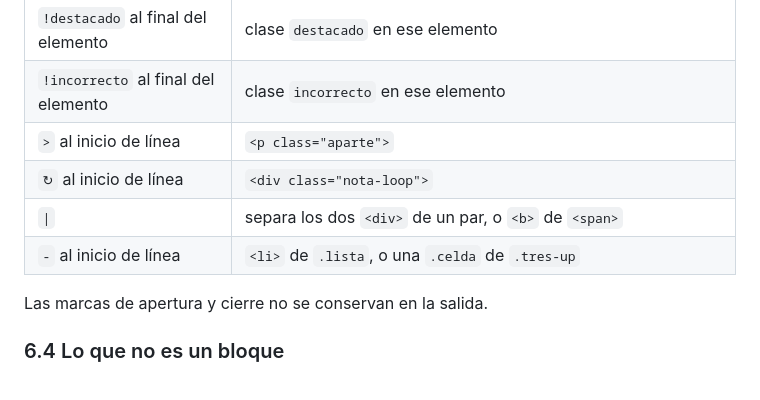
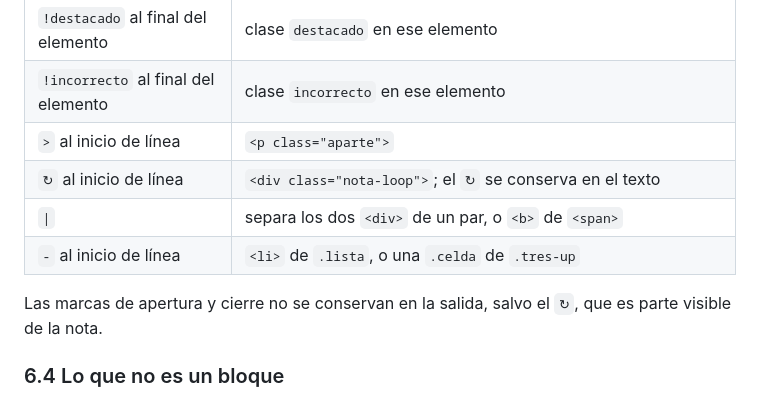
Before and after one commit to franko-tes/reservorio, a Markdown page: AGENTS.md, the part around the change. Drawn GitHub-style.

Commit message:
documentar en AGENTS 6.3 que el ↻ se conserva en la nota de bucle

```diff
--- a/AGENTS.md
+++ b/AGENTS.md
@@ -440,11 +440,12 @@ formato o una variante es trabajo del autor.
 | `!destacado` al final del elemento | clase `destacado` en ese elemento |
 | `!incorrecto` al final del elemento | clase `incorrecto` en ese elemento |
 | `>` al inicio de línea | `<p class="aparte">` |
-| `↻` al inicio de línea | `<div class="nota-loop">` |
+| `↻` al inicio de línea | `<div class="nota-loop">`; el `↻` se conserva en el texto |
 | `\|` | separa los dos `<div>` de un par, o `<b>` de `<span>` |
 | `-` al inicio de línea | `<li>` de `.lista`, o una `.celda` de `.tres-up` |
 
-Las marcas de apertura y cierre no se conservan en la salida.
+Las marcas de apertura y cierre no se conservan en la salida, salvo el `↻`, que es parte
+visible de la nota.
 
 ### 6.4 Lo que no es un bloque
 
```
